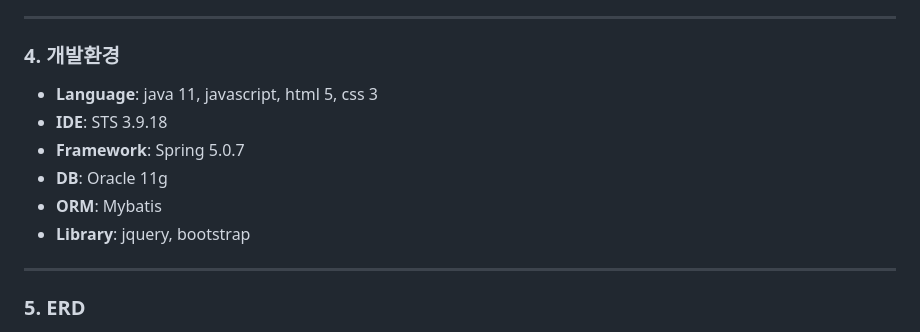
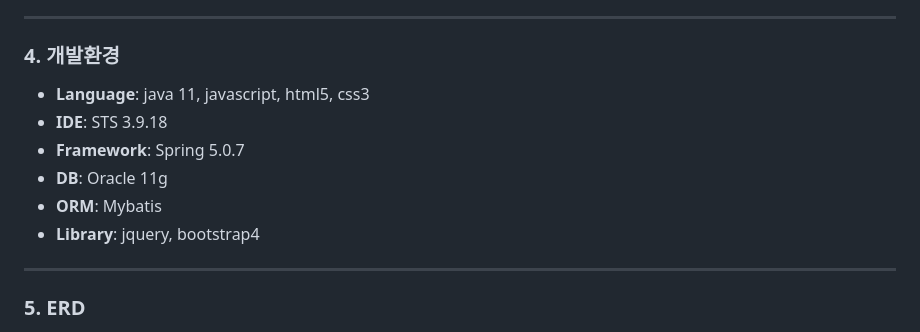
Before and after one commit to PleaseAttainBuddhaHood/Spring_Board, a Markdown page: README.md, the part around one of its changes. Rendered like a GitHub page.

```diff
--- a/README.md
+++ b/README.md
@@ -53,12 +53,12 @@
 
 * * *
 ### 4. 개발환경
-- **Language**: java 11, javascript, html 5, css 3
+- **Language**: java 11, javascript, html5, css3
 - **IDE**: STS 3.9.18
 - **Framework**: Spring 5.0.7
 - **DB**: Oracle 11g
 - **ORM**: Mybatis
-- **Library**: jquery, bootstrap
+- **Library**: jquery, bootstrap4
 
 ***
 ### 5. ERD
```
Also changed, not shown: other parts of README.md (+2 -2 lines).
